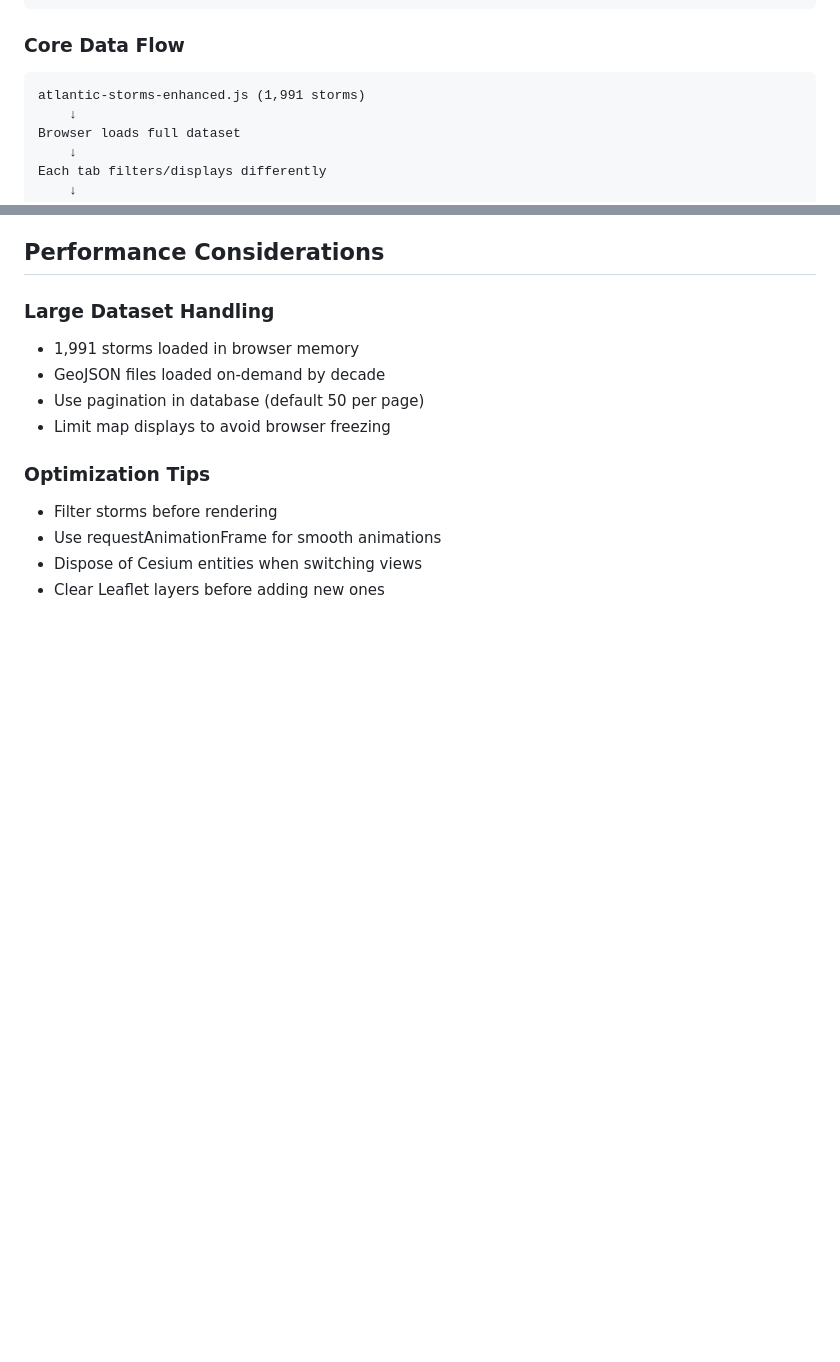
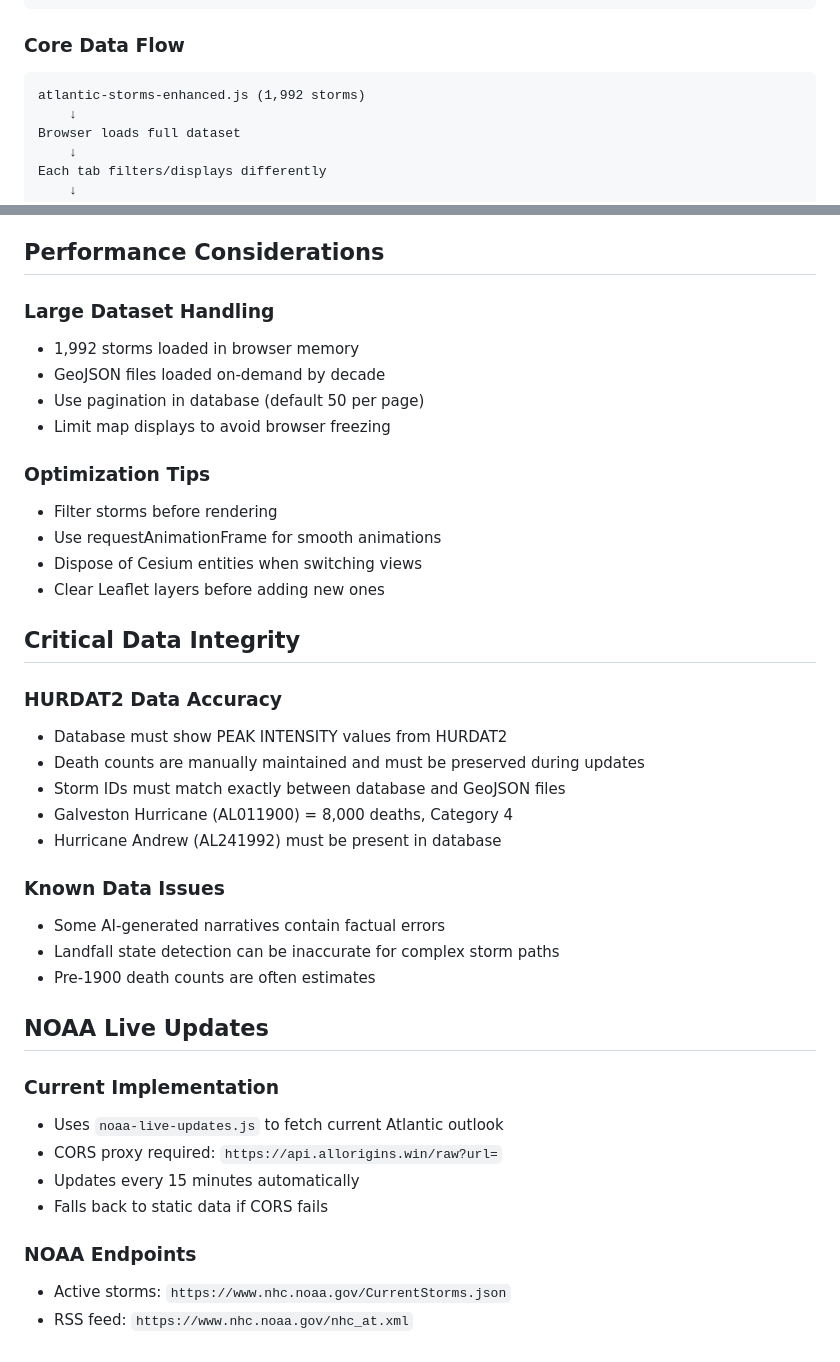
Before and after one commit to franzenjb/hurricane-dashboard-v2, a Markdown page: CLAUDE.md, 2 parts joined by grey strips. GitHub-like rendering; blank space fills up the shorter version.

Commit message:
Update CLAUDE.md with critical data integrity guidelines, NOAA live updates info, and known issues

````diff
--- a/CLAUDE.md
+++ b/CLAUDE.md
@@ -60,7 +60,7 @@ index.html (Main Container)
 
 ### Core Data Flow
 ```
-atlantic-storms-enhanced.js (1,991 storms)
+atlantic-storms-enhanced.js (1,992 storms)
     ↓
 Browser loads full dataset
     ↓
@@ -223,7 +223,7 @@ window.addEventListener('message', (event) => {
 ## Performance Considerations
 
 ### Large Dataset Handling
-- 1,991 storms loaded in browser memory
+- 1,992 storms loaded in browser memory
 - GeoJSON files loaded on-demand by decade
 - Use pagination in database (default 50 per page)
 - Limit map displays to avoid browser freezing
@@ -233,3 +233,29 @@ window.addEventListener('message', (event) => {
 - Use requestAnimationFrame for smooth animations
 - Dispose of Cesium entities when switching views
 - Clear Leaflet layers before adding new ones
+
+## Critical Data Integrity
+
+### HURDAT2 Data Accuracy
+- Database must show PEAK INTENSITY values from HURDAT2
+- Death counts are manually maintained and must be preserved during updates
+- Storm IDs must match exactly between database and GeoJSON files
+- Galveston Hurricane (AL011900) = 8,000 deaths, Category 4
+- Hurricane Andrew (AL241992) must be present in database
+
+### Known Data Issues
+- Some AI-generated narratives contain factual errors
+- Landfall state detection can be inaccurate for complex storm paths
+- Pre-1900 death counts are often estimates
+
+## NOAA Live Updates
+
+### Current Implementation
+- Uses `noaa-live-updates.js` to fetch current Atlantic outlook
+- CORS proxy required: `https://api.allorigins.win/raw?url=`
+- Updates every 15 minutes automatically
+- Falls back to static data if CORS fails
+
+### NOAA Endpoints
+- Active storms: `https://www.nhc.noaa.gov/CurrentStorms.json`
+- RSS feed: `https://www.nhc.noaa.gov/nhc_at.xml`
````
